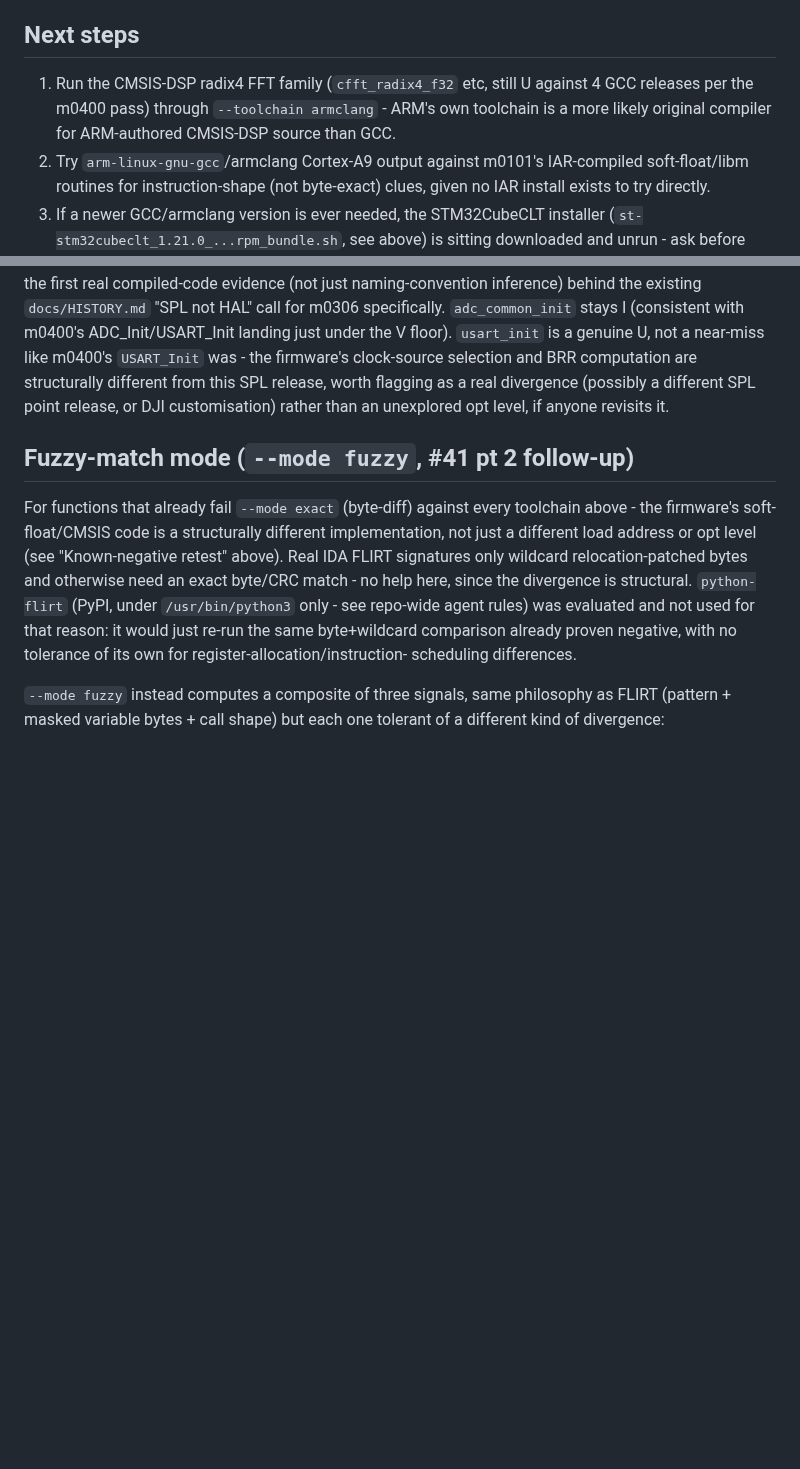
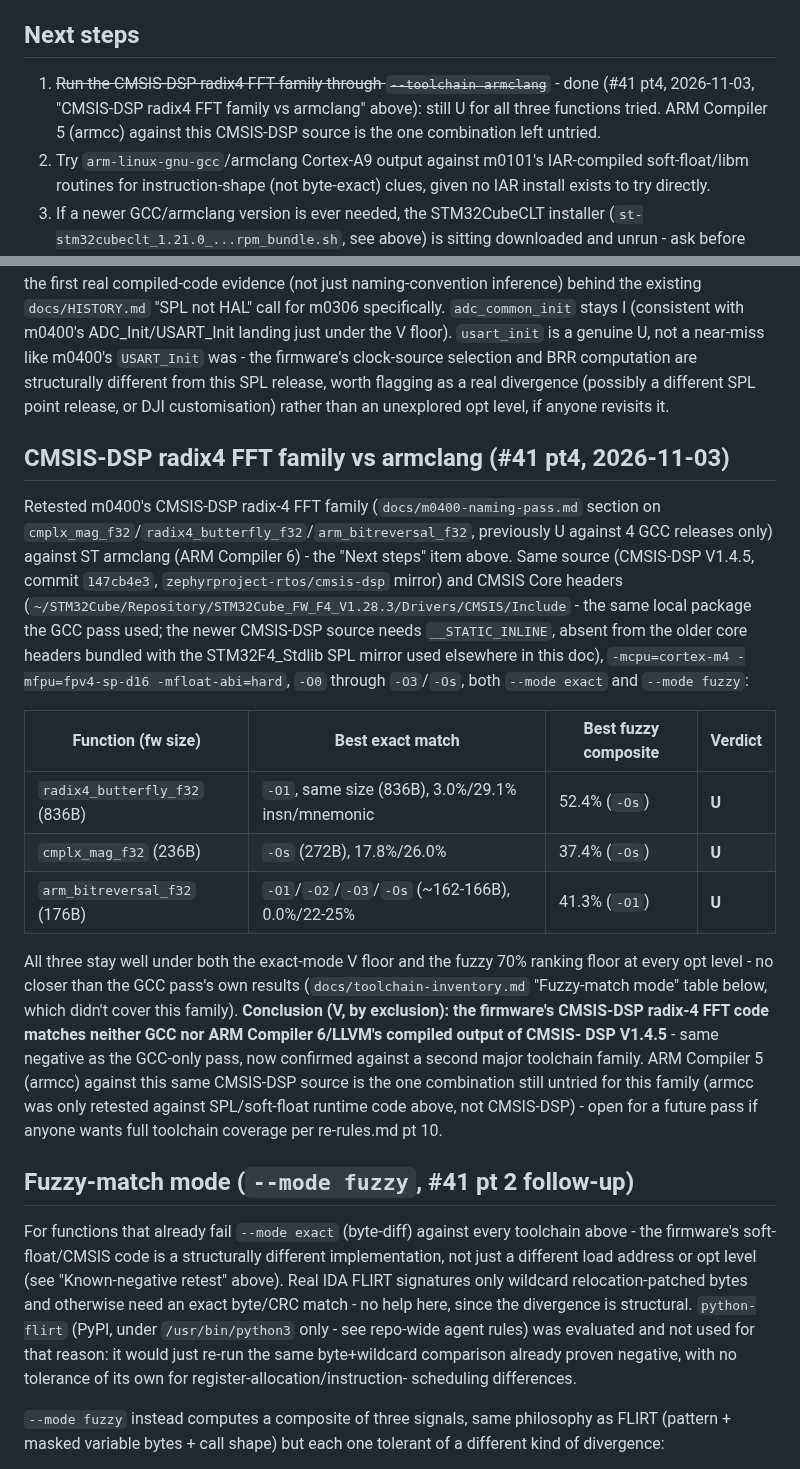
Before and after one commit to awto-au/awto-dji, a Markdown page: docs/toolchain-inventory.md, 2 parts joined by grey strips. Rendered like a GitHub page; blank space fills up the shorter version.

Commit message:
re(m0400): CMSIS-DSP radix4 FFT family vs armclang - still U (#41 pt4)
Follow-up to ffc91d6 (GCC-only CMSIS-DSP pass, all U). Retested
radix4_butterfly_f32/cmplx_mag_f32/arm_bitreversal_f32 against ST armclang
(ARM Compiler 6), same CMSIS-DSP V1.4.5 source (commit 147cb4e3,
zephyrproject-rtos/cmsis-dsp mirror), -O0..-O3/-Os, --mode exact and fuzzy.

Still U for all three - best fuzzy composite 52.4% (radix4_butterfly_f32
@ -Os), well under the 70% ranking floor. Confirms the GCC-only negative
against a second major toolchain family (V by exclusion). ARM Compiler 5
(armcc) against this CMSIS-DSP source is the one combination left untried.

docs/toolchain-inventory.md, docs/m0400-naming-pass.md, docs/HISTORY.md.

Co-Authored-By: Claude Sonnet 5 <noreply@anthropic.com>

```diff
--- a/docs/toolchain-inventory.md
+++ b/docs/toolchain-inventory.md
@@ -242,9 +242,9 @@ m0900's soft-float family demonstrably matches ARM Compiler 5's own compiled lib
 
 ## Next steps
 
-1. Run the CMSIS-DSP radix4 FFT family (`cfft_radix4_f32` etc, still U against 4 GCC releases per the
-   m0400 pass) through `--toolchain armclang` - ARM's own toolchain is a more likely original compiler
-   for ARM-authored CMSIS-DSP source than GCC.
+1. ~~Run the CMSIS-DSP radix4 FFT family through `--toolchain armclang`~~ - done (#41 pt4,
+   2026-11-03, "CMSIS-DSP radix4 FFT family vs armclang" above): still U for all three functions
+   tried. ARM Compiler 5 (armcc) against this CMSIS-DSP source is the one combination left untried.
 2. Try `arm-linux-gnu-gcc`/armclang Cortex-A9 output against m0101's IAR-compiled soft-float/libm
    routines for instruction-shape (not byte-exact) clues, given no IAR install exists to try directly.
 3. If a newer GCC/armclang version is ever needed, the STM32CubeCLT installer
@@ -370,6 +370,32 @@ clock-source selection and BRR computation are structurally different from this
 flagging as a real divergence (possibly a different SPL point release, or DJI customisation) rather
 than an unexplored opt level, if anyone revisits it.
 
+## CMSIS-DSP radix4 FFT family vs armclang (#41 pt4, 2026-11-03)
+
+Retested m0400's CMSIS-DSP radix-4 FFT family (`docs/m0400-naming-pass.md` section on
+`cmplx_mag_f32`/`radix4_butterfly_f32`/`arm_bitreversal_f32`, previously U against 4 GCC releases
+only) against ST armclang (ARM Compiler 6) - the "Next steps" item above. Same source (CMSIS-DSP
+V1.4.5, commit `147cb4e3`, `zephyrproject-rtos/cmsis-dsp` mirror) and CMSIS Core headers
+(`~/STM32Cube/Repository/STM32Cube_FW_F4_V1.28.3/Drivers/CMSIS/Include` - the same local package
+the GCC pass used; the newer CMSIS-DSP source needs `__STATIC_INLINE`, absent from the older core
+headers bundled with the STM32F4_Stdlib SPL mirror used elsewhere in this doc), `-mcpu=cortex-m4
+-mfpu=fpv4-sp-d16 -mfloat-abi=hard`, `-O0` through `-O3`/`-Os`, both `--mode exact` and `--mode
+fuzzy`:
+
+| Function (fw size) | Best exact match | Best fuzzy composite | Verdict |
+|---|---|---|---|
+| `radix4_butterfly_f32` (836B) | `-O1`, same size (836B), 3.0%/29.1% insn/mnemonic | 52.4% (`-Os`) | **U** |
+| `cmplx_mag_f32` (236B) | `-Os` (272B), 17.8%/26.0% | 37.4% (`-Os`) | **U** |
+| `arm_bitreversal_f32` (176B) | `-O1`/`-O2`/`-O3`/`-Os` (~162-166B), 0.0%/22-25% | 41.3% (`-O1`) | **U** |
+
+All three stay well under both the exact-mode V floor and the fuzzy 70% ranking floor at every
+opt level - no closer than the GCC pass's own results (`docs/toolchain-inventory.md` "Fuzzy-match
+mode" table below, which didn't cover this family). **Conclusion (V, by exclusion): the firmware's
+CMSIS-DSP radix-4 FFT code matches neither GCC nor ARM Compiler 6/LLVM's compiled output of CMSIS-
+DSP V1.4.5** - same negative as the GCC-only pass, now confirmed against a second major toolchain
+family. ARM Compiler 5 (armcc) against this same CMSIS-DSP source is the one combination still
+untried for this family (armcc was only retested against SPL/soft-float runtime code above, not
+CMSIS-DSP) - open for a future pass if anyone wants full toolchain coverage per re-rules.md pt 10.
 
 ## Fuzzy-match mode (`--mode fuzzy`, #41 pt 2 follow-up)
 
```
Also changed, not shown: docs/HISTORY.md (+1 -0 lines), docs/m0400-naming-pass.md (+7 -3 lines).
